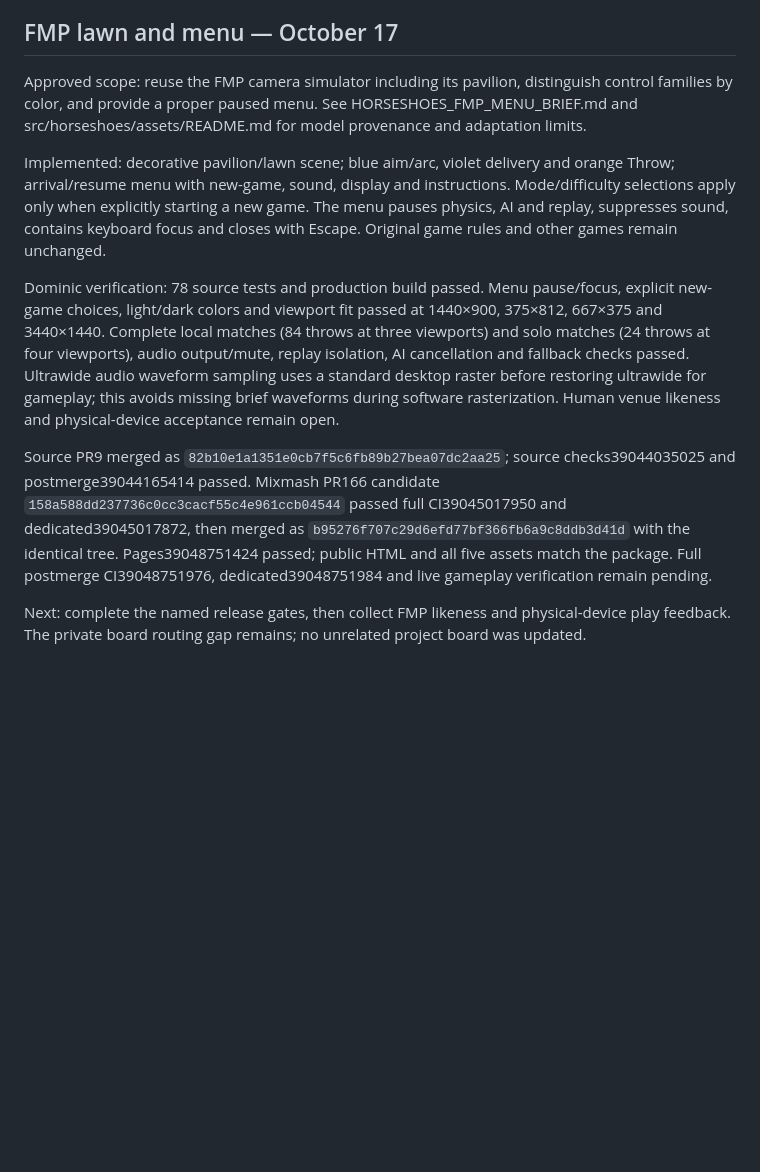
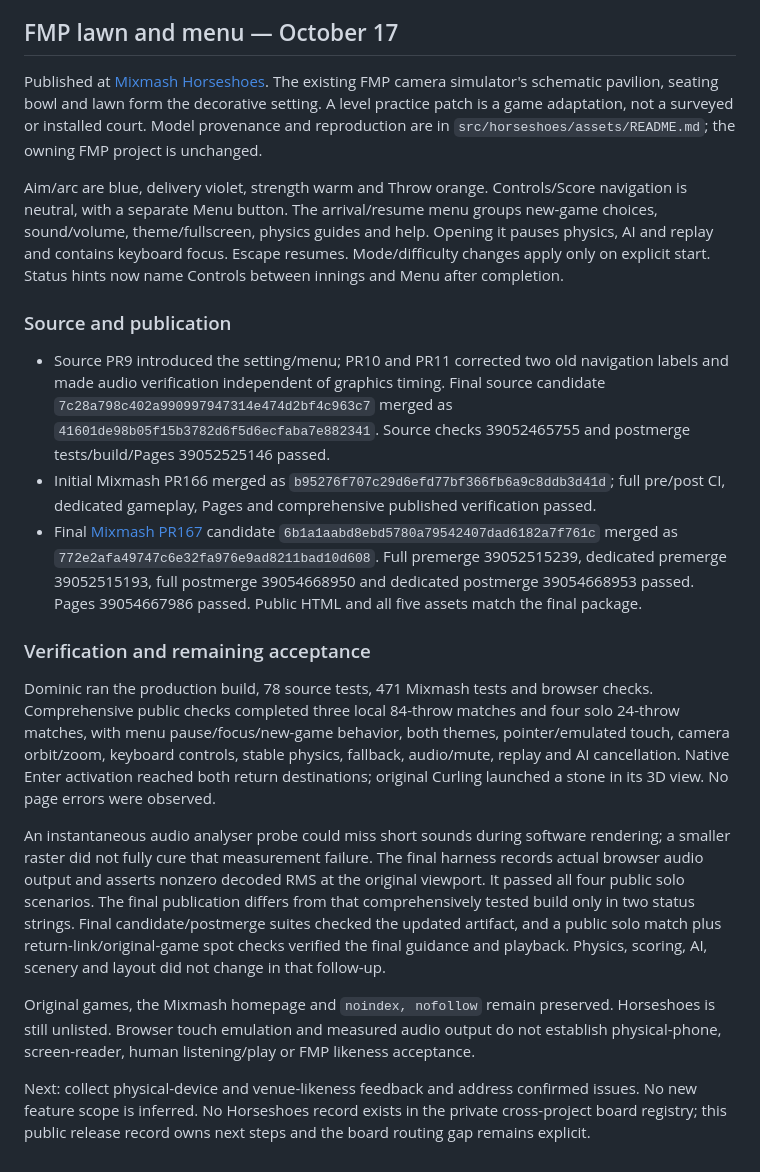
Before and after one commit to DaveHomeAssist/curling-simulator, a Markdown page: docs/HORSESHOES_RELEASE.md, the part around the change. Rendered like a GitHub page; blank space fills up the shorter version.

Commit message:
Record verified FMP horseshoes release closure

```diff
--- a/docs/HORSESHOES_RELEASE.md
+++ b/docs/HORSESHOES_RELEASE.md
@@ -82,12 +82,22 @@ Automated release gates are complete. Physical-phone, screen-reader and human li
 
 ## FMP lawn and menu — October 17
 
-Approved scope: reuse the FMP camera simulator including its pavilion, distinguish control families by color, and provide a proper paused menu. See HORSESHOES_FMP_MENU_BRIEF.md and src/horseshoes/assets/README.md for model provenance and adaptation limits.
+Published at [Mixmash Horseshoes](https://mixmash.games/horseshoes/). The existing FMP camera simulator's schematic pavilion, seating bowl and lawn form the decorative setting. A level practice patch is a game adaptation, not a surveyed or installed court. Model provenance and reproduction are in `src/horseshoes/assets/README.md`; the owning FMP project is unchanged.
 
-Implemented: decorative pavilion/lawn scene; blue aim/arc, violet delivery and orange Throw; arrival/resume menu with new-game, sound, display and instructions. Mode/difficulty selections apply only when explicitly starting a new game. The menu pauses physics, AI and replay, suppresses sound, contains keyboard focus and closes with Escape. Original game rules and other games remain unchanged.
+Aim/arc are blue, delivery violet, strength warm and Throw orange. Controls/Score navigation is neutral, with a separate Menu button. The arrival/resume menu groups new-game choices, sound/volume, theme/fullscreen, physics guides and help. Opening it pauses physics, AI and replay and contains keyboard focus. Escape resumes. Mode/difficulty changes apply only on explicit start. Status hints now name Controls between innings and Menu after completion.
 
-Dominic verification: 78 source tests and production build passed. Menu pause/focus, explicit new-game choices, light/dark colors and viewport fit passed at 1440×900, 375×812, 667×375 and 3440×1440. Complete local matches (84 throws at three viewports) and solo matches (24 throws at four viewports), audio output/mute, replay isolation, AI cancellation and fallback checks passed. Ultrawide audio waveform sampling uses a standard desktop raster before restoring ultrawide for gameplay; this avoids missing brief waveforms during software rasterization. Human venue likeness and physical-device acceptance remain open.
+### Source and publication
 
-Source PR9 merged as `82b10e1a1351e0cb7f5c6fb89b27bea07dc2aa25`; source checks39044035025 and postmerge39044165414 passed. Mixmash PR166 candidate `158a588dd237736c0cc3cacf55c4e961ccb04544` passed full CI39045017950 and dedicated39045017872, then merged as `b95276f707c29d6efd77bf366fb6a9c8ddb3d41d` with the identical tree. Pages39048751424 passed; public HTML and all five assets match the package. Full postmerge CI39048751976, dedicated39048751984 and live gameplay verification remain pending.
+- Source PR9 introduced the setting/menu; PR10 and PR11 corrected two old navigation labels and made audio verification independent of graphics timing. Final source candidate `7c28a798c402a990997947314e474d2bf4c963c7` merged as `41601de98b05f15b3782d6f5d6ecfaba7e882341`. Source checks 39052465755 and postmerge tests/build/Pages 39052525146 passed.
+- Initial Mixmash PR166 merged as `b95276f707c29d6efd77bf366fb6a9c8ddb3d41d`; full pre/post CI, dedicated gameplay, Pages and comprehensive published verification passed.
+- Final [Mixmash PR167](https://github.com/DaveHomeAssist/mixmash/pull/167) candidate `6b1a1aabd8ebd5780a79542407dad6182a7f761c` merged as `772e2afa49747c6e32fa976e9ad8211bad10d608`. Full premerge 39052515239, dedicated premerge 39052515193, full postmerge 39054668950 and dedicated postmerge 39054668953 passed. Pages 39054667986 passed. Public HTML and all five assets match the final package.
 
-Next: complete the named release gates, then collect FMP likeness and physical-device play feedback. The private board routing gap remains; no unrelated project board was updated.
+### Verification and remaining acceptance
+
+Dominic ran the production build, 78 source tests, 471 Mixmash tests and browser checks. Comprehensive public checks completed three local 84-throw matches and four solo 24-throw matches, with menu pause/focus/new-game behavior, both themes, pointer/emulated touch, camera orbit/zoom, keyboard controls, stable physics, fallback, audio/mute, replay and AI cancellation. Native Enter activation reached both return destinations; original Curling launched a stone in its 3D view. No page errors were observed.
+
+An instantaneous audio analyser probe could miss short sounds during software rendering; a smaller raster did not fully cure that measurement failure. The final harness records actual browser audio output and asserts nonzero decoded RMS at the original viewport. It passed all four public solo scenarios. The final publication differs from that comprehensively tested build only in two status strings. Final candidate/postmerge suites checked the updated artifact, and a public solo match plus return-link/original-game spot checks verified the final guidance and playback. Physics, scoring, AI, scenery and layout did not change in that follow-up.
+
+Original games, the Mixmash homepage and `noindex, nofollow` remain preserved. Horseshoes is still unlisted. Browser touch emulation and measured audio output do not establish physical-phone, screen-reader, human listening/play or FMP likeness acceptance.
+
+Next: collect physical-device and venue-likeness feedback and address confirmed issues. No new feature scope is inferred. No Horseshoes record exists in the private cross-project board registry; this public release record owns next steps and the board routing gap remains explicit.
```
Also changed, not shown: progress.md (+4 -0 lines).
